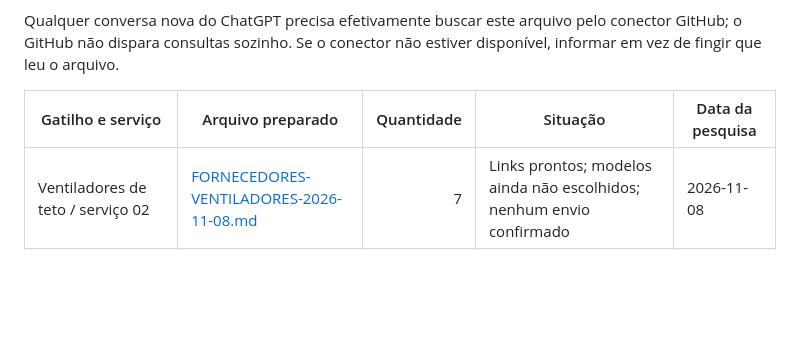
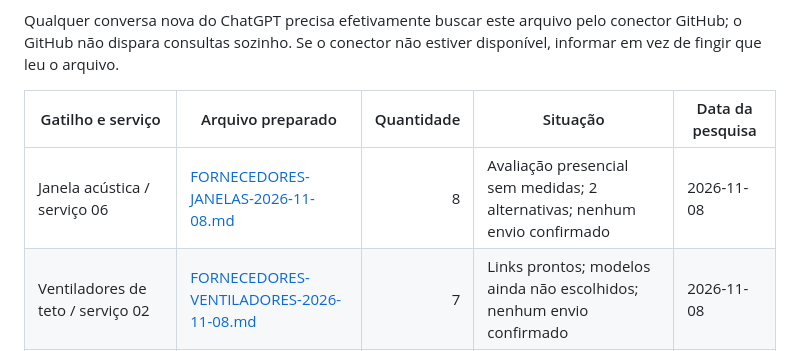
Before and after one commit to Gustpbbr/Gus, a Markdown page: projetos/Apto Copacabana/ORCAMENTOS-PREPARADOS.md, the part around the change. Drawn GitHub-style; blank space fills up the shorter version.

Commit message:
docs(apto): atualizar continuidade da pesquisa de janelas acusticas

```diff
--- a/projetos/Apto Copacabana/ORCAMENTOS-PREPARADOS.md
+++ b/projetos/Apto Copacabana/ORCAMENTOS-PREPARADOS.md
@@ -15,6 +15,7 @@ Qualquer conversa nova do ChatGPT precisa efetivamente buscar este arquivo pelo
 
 | Gatilho e serviço | Arquivo preparado | Quantidade | Situação | Data da pesquisa |
 |---|---|---:|---|---|
+| Janela acústica / serviço 06 | [FORNECEDORES-JANELAS-2026-11-08.md](servicos/06-janela-acustica/FORNECEDORES-JANELAS-2026-11-08.md) | 8 | Avaliação presencial sem medidas; 2 alternativas; nenhum envio confirmado | 2026-11-08 |
 | Ventiladores de teto / serviço 02 | [FORNECEDORES-VENTILADORES-2026-11-08.md](servicos/02-ventiladores-teto/FORNECEDORES-VENTILADORES-2026-11-08.md) | 7 | Links prontos; modelos ainda não escolhidos; nenhum envio confirmado | 2026-11-08 |
 | Elétrica / serviço 01 / quadro / fiação / 220 V | [FORNECEDORES-ELETRICA-2026-11-08.md](servicos/01-reforma-eletrica/FORNECEDORES-ELETRICA-2026-11-08.md) | 8 | Pesquisa concluída, links com mensagem genérica curta; nenhum envio confirmado | 2026-11-08 |
 | Gás / gasista / aquecedor | [ORCAMENTO-GAS-2026-11-09.md](servicos/gas/ORCAMENTO-GAS-2026-11-09.md) | 7 | Pronto para abertura manual de WhatsApp; nenhum envio confirmado | 2026-11-08 |
```
